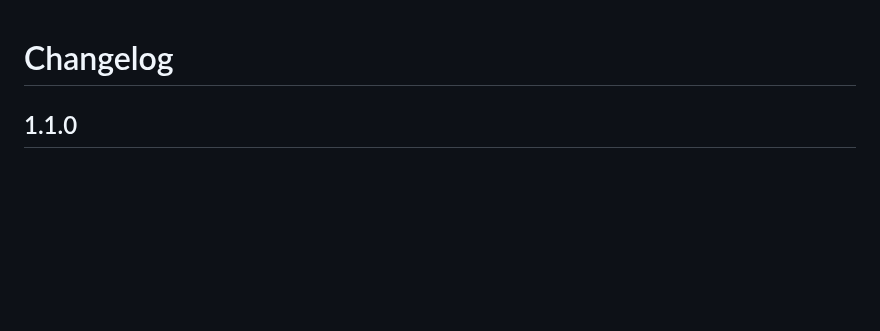
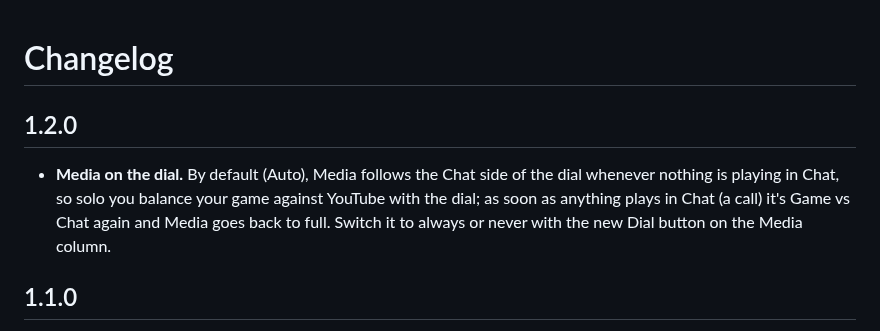
Before and after one commit to Probler-Yt/nova-chatmix, a Markdown page: CHANGELOG.md, the part around the change. GitHub-like rendering; blank space fills up the shorter version.

```diff
--- a/CHANGELOG.md
+++ b/CHANGELOG.md
@@ -1,4 +1,8 @@
 # Changelog
+
+## 1.2.0
+
+- **Media on the dial.** By default (Auto), Media follows the Chat side of the dial whenever nothing is playing in Chat, so solo you balance your game against YouTube with the dial; as soon as anything plays in Chat (a call) it's Game vs Chat again and Media goes back to full. Switch it to always or never with the new Dial button on the Media column.
 
 ## 1.1.0
 
```
Also changed, not shown: README.md (+3 -1 lines), docs/screenshot.png, 7 other files.
